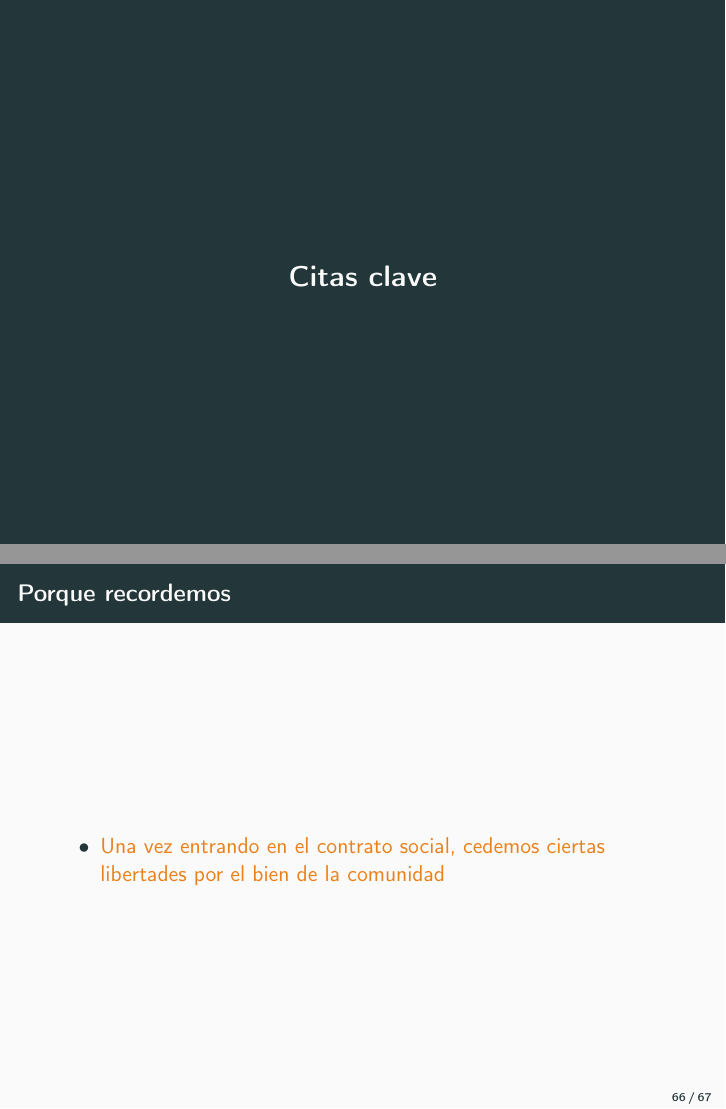
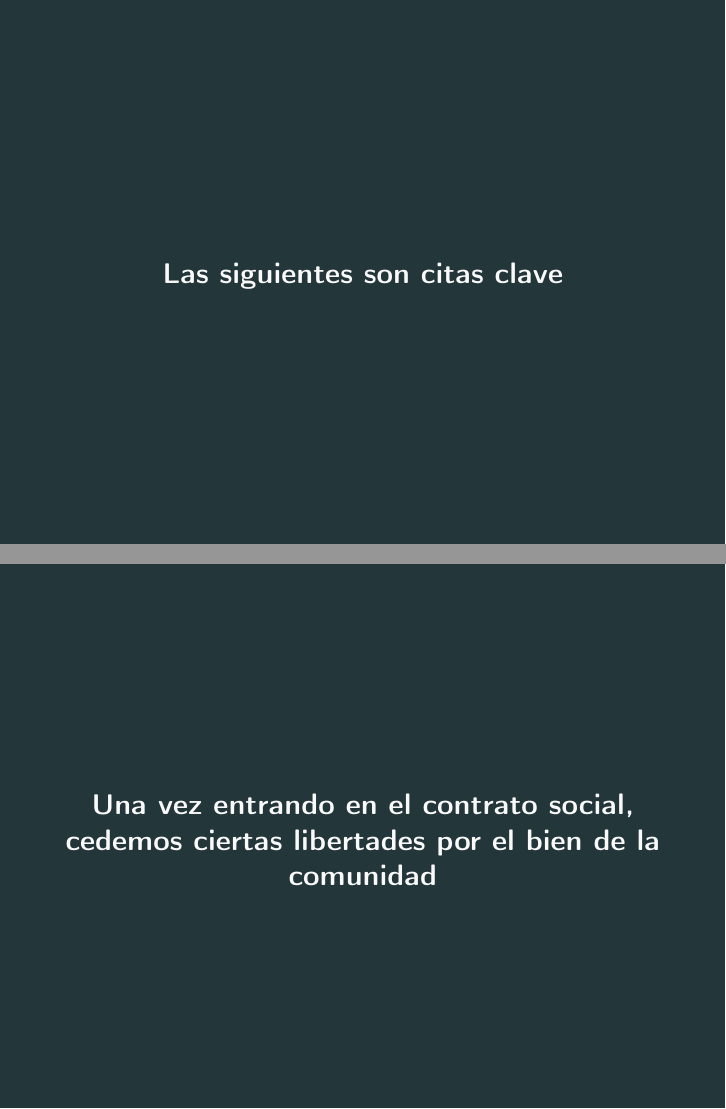
Before and after one commit to Oiuhukt/concretdesi, LaTeX slides (main.tex): pages 57 and 152 of 153 before the commit and pages 57 and 151 of 152 after it, joined at a grey line. Compiled offline with pdfLaTeX.

Commit message:
actualizadothinkpad

```diff
--- a/main.tex
+++ b/main.tex
@@ -262,7 +262,7 @@ segundo, que me voy a aprovechar que la frase ``lo que nos debemos unos a otros'
 }
 
 \begin{frame}[standout]
-Citas clave
+Las siguientes son citas clave
 \end{frame}
 
 
@@ -842,13 +841,10 @@ Thus, the characteristics of credit and equity markets --characteristics that ca
 \end{itemize}
 }
 
-\frame{
-\frametitle{Porque recordemos}
-    \begin{itemize}
-    \pause
-    \item \alert{Una vez entrando en el contrato social, cedemos ciertas libertades por el bien de la comunidad}
-    \end{itemize}
-}
+\begin{frame}[standout]
+Una vez entrando en el contrato social, cedemos ciertas libertades por el bien de la comunidad
+\end{frame}
+
 
 
 \begin{frame}[allowframebreaks]
```
Also changed, not shown: main.pdf, main.tex (3 more changed lines), 4 other files.
